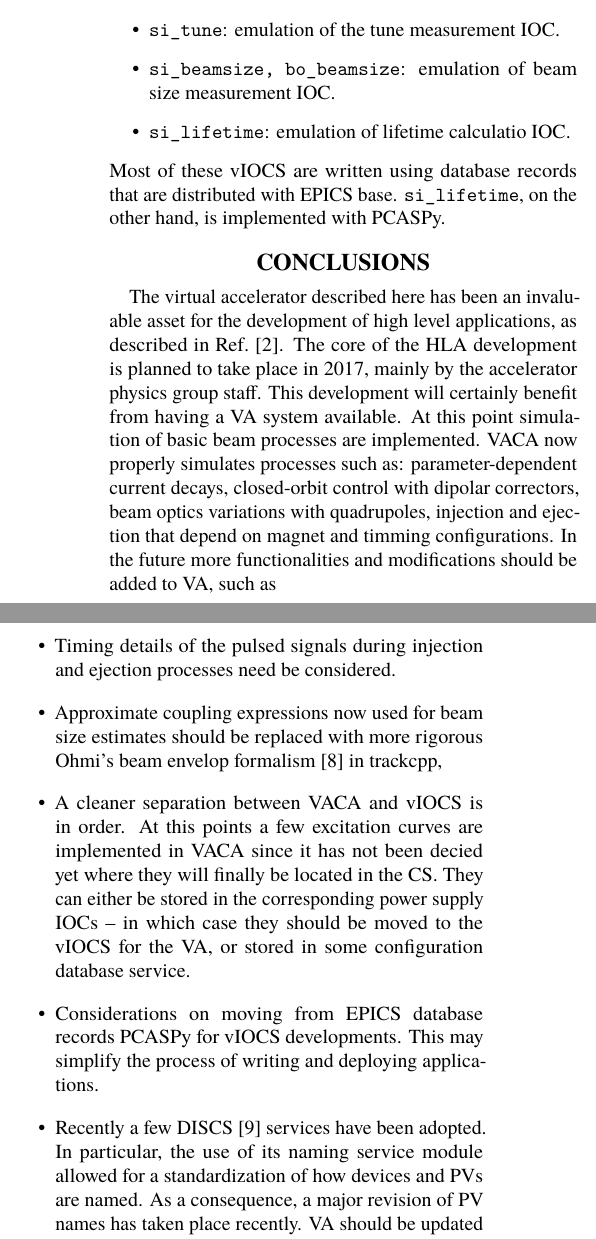
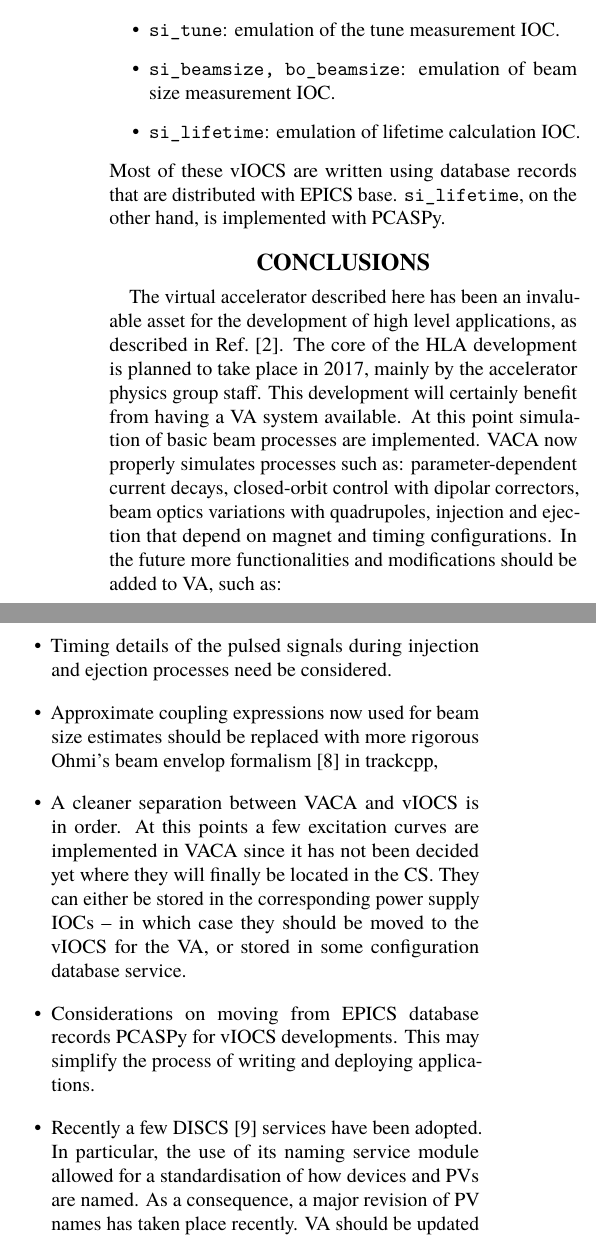
Before and after one commit to lnls-fac/hlafac, a LaTeX document (pcapac16/WEPOPRPO21_vaca/WEPOPRPO21.tex): two parts of the columns of page 2 of 2, joined at a grey line, cut so that both start at the same text. Compiled offline with pdfLaTeX.

Commit message:
typo corrections.

```diff
--- a/pcapac16/WEPOPRPO21_vaca/WEPOPRPO21.tex
+++ b/pcapac16/WEPOPRPO21_vaca/WEPOPRPO21.tex
@@ -86,7 +86,7 @@ So far a few vIOCS have been implemented:
 \item \verb|si_rf|,\verb|bo_rf|: implement radio frequency process variables.
 \item \verb|si_tune|: emulation of the tune measurement IOC.
 \item \verb|si_beamsize, bo_beamsize|: emulation of beam size measurement IOC.
-\item \verb|si_lifetime|: emulation of lifetime calculatio IOC.
+\item \verb|si_lifetime|: emulation of lifetime calculation IOC.
 \end{itemize}
 Most of these vIOCS are written using database records that are distributed with EPICS base.
 \verb|si_lifetime|, on the other hand, is implemented with PCASPy.
@@ -96,14 +96,14 @@ Most of these vIOCS are written using database records that are distributed with
 The virtual accelerator described here has been an invaluable asset for the development of high level applications, as described in Ref.\cite{sirius_hla}.
 The core of the HLA development is planned to take place in 2017, mainly by the accelerator physics group staff. This development will certainly benefit from having a VA system available.
 At this point simulation of basic beam processes are implemented.
-VACA now properly simulates processes such as: parameter-dependent current decays, closed-orbit control with dipolar correctors, beam optics variations with quadrupoles, injection and ejection that depend on magnet and timming configurations.
-In the future more functionalities and modifications should be added to VA, such as
+VACA now properly simulates processes such as: parameter-dependent current decays, closed-orbit control with dipolar correctors, beam optics variations with quadrupoles, injection and ejection that depend on magnet and timing configurations.
+In the future more functionalities and modifications should be added to VA, such as:
 \begin{itemize}
 \item Timing details of the pulsed signals during injection and ejection processes need be considered.
 \item Approximate coupling expressions now used for beam size estimates should be replaced with more rigorous Ohmi's beam envelop formalism\cite{ohmi} in trackcpp,
-\item A cleaner separation between VACA and vIOCS is in order. At this points a few excitation curves are implemented in VACA since it has not been decied yet where they will finally be located in the CS. They can either be stored in the corresponding power supply IOCs -- in which case they should be moved to the vIOCS for the VA, or stored in some configuration database service.
+\item A cleaner separation between VACA and vIOCS is in order. At this points a few excitation curves are implemented in VACA since it has not been decided yet where they will finally be located in the CS. They can either be stored in the corresponding power supply IOCs -- in which case they should be moved to the vIOCS for the VA, or stored in some configuration database service.
 \item Considerations on moving from EPICS database records PCASPy for vIOCS developments. This may simplify the process of writing and deploying applications.
-\item Recently a few DISCS\cite{discs} services have been adopted. In particular, the use of its naming service module allowed for a standardization of how devices and PVs are named. As a consequence, a major revision of PV names has taken place recently. VA should be updated to contemplate the new PV naming standard.
+\item Recently a few DISCS\cite{discs} services have been adopted. In particular, the use of its naming service module allowed for a standardisation of how devices and PVs are named. As a consequence, a major revision of PV names has taken place recently. VA should be updated to contemplate the new PV naming standard.
 \end{itemize}
 
 \begin{thebibliography}{99}
```
Also changed, not shown: pcapac16/WEPOPRPO21_vaca/WEPOPRPO21.pdf, pcapac16/WEPOPRPO21_vaca/WEPOPRPO21.tex (6 more changed lines).
